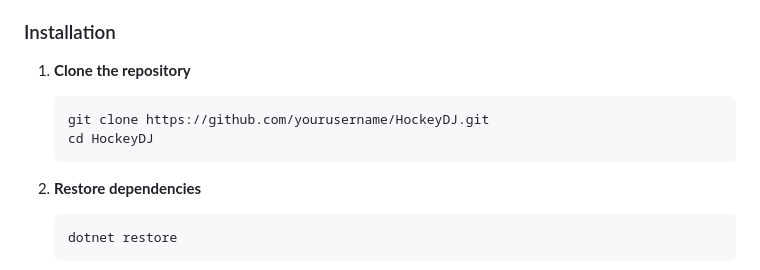
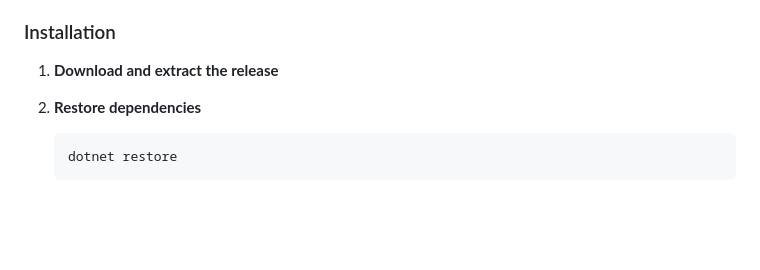
Before and after one commit to Puckbattler/HockeyDJ, a Markdown page: README.md, the part around the change. Drawn GitHub-style; blank space fills up the shorter version.

````diff
--- a/README.md
+++ b/README.md
@@ -40,11 +40,7 @@ HockeyDJ is an ASP.NET Core MVC web application that brings the excitement of ho
 
 ### Installation
 
-1. **Clone the repository**
-   ```bash
-   git clone https://github.com/yourusername/HockeyDJ.git
-   cd HockeyDJ
-   ```
+1. **Download and extract the release**
 
 2. **Restore dependencies**
    ```bash
````
